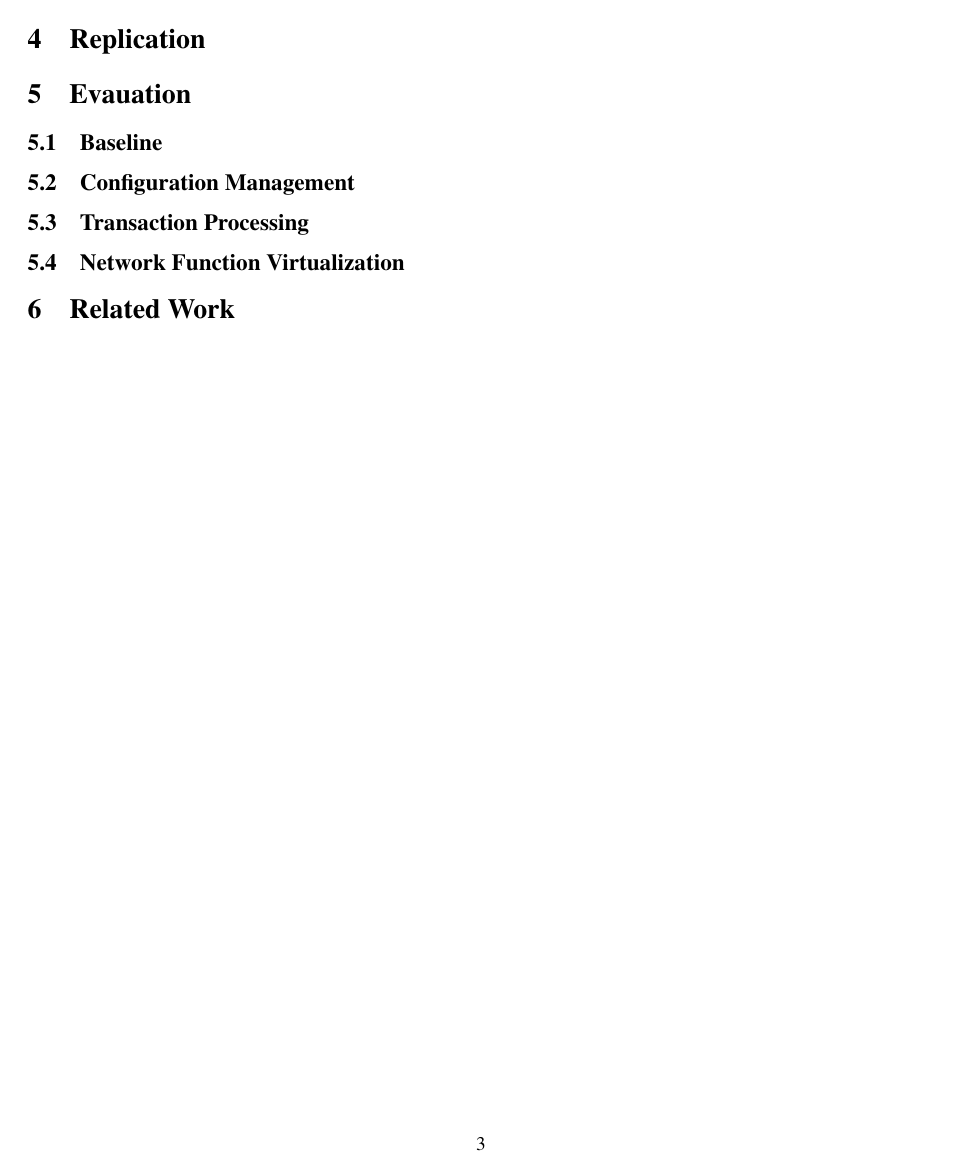
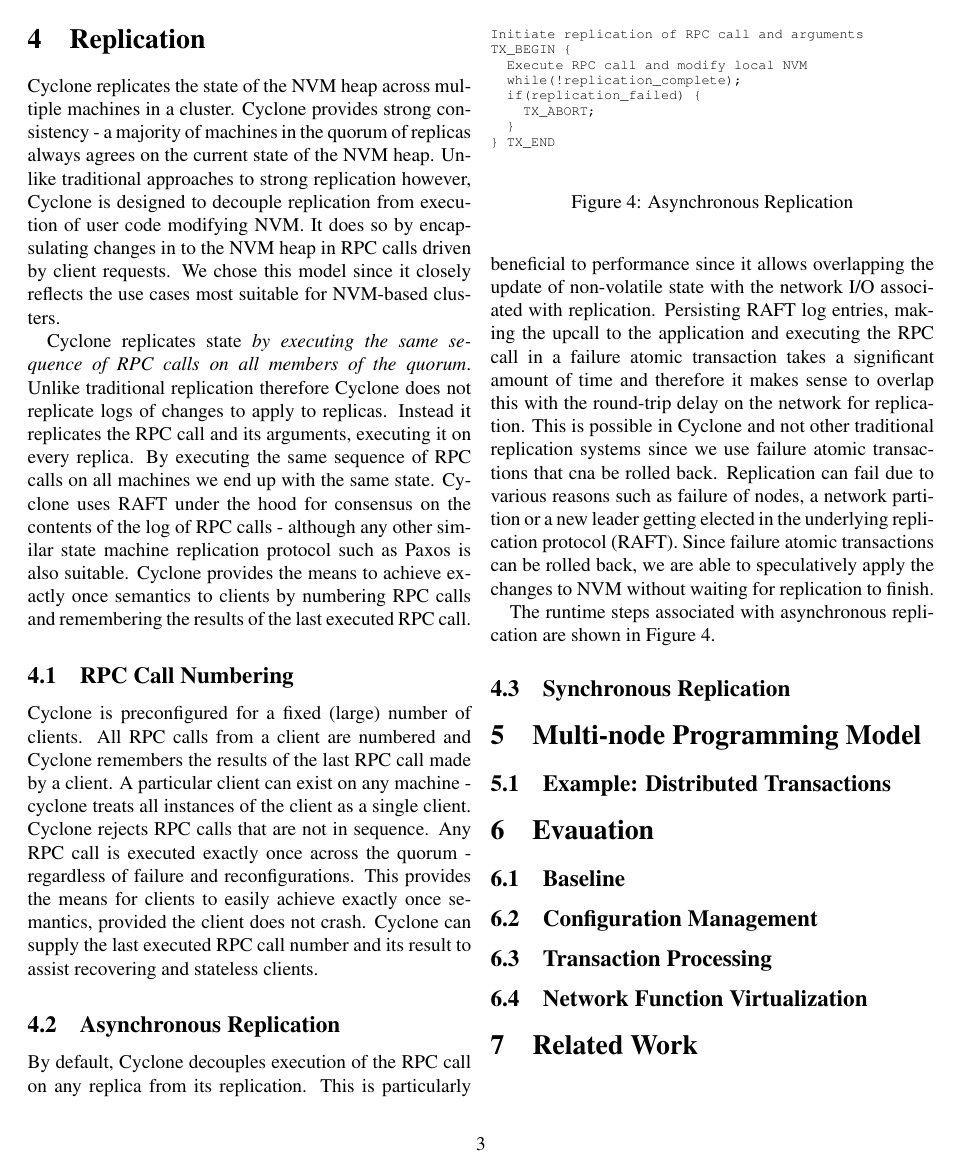
Before and after one commit to sdulloor/cyclone, a LaTeX paper (paper/paper.tex): page 3 of 3. Compiled offline with pdfLaTeX.

Commit message:
More updates to paper.

```diff
--- a/paper/paper.tex
+++ b/paper/paper.tex
@@ -175,6 +175,78 @@ consistent state.
 
 
 \section{Replication}
+Cyclone replicates the state of the NVM heap across multiple machines in a
+cluster. Cyclone provides strong consistency - a majority of machines in the
+quorum of replicas always agrees on the current state of the NVM heap. Unlike
+traditional approaches to strong replication however, Cyclone is designed to
+decouple replication from execution of user code modifying NVM. It does so by
+encapsulating changes in to the NVM heap in RPC calls driven by client requests.
+We chose this model since it closely reflects the use cases most suitable for
+NVM-based clusters.
+
+Cyclone replicates state \emph{by executing the same sequence of RPC calls on
+  all members of the quorum}. Unlike traditional replication therefore Cyclone
+does not replicate logs of changes to apply to replicas. Instead it replicates
+the RPC call and its arguments, executing it on every replica. By executing the
+same sequence of RPC calls on all machines we end up with the same
+state. Cyclone uses RAFT under the hood for consensus on the contents of the log
+of RPC calls - although any other similar state machine replication protocol
+such as Paxos is also suitable. Cyclone provides the means to achieve exactly
+once semantics to clients by numbering RPC calls and remembering the results of
+the last executed RPC call.
+
+\subsection{RPC Call Numbering}
+Cyclone is preconfigured for a fixed (large) number of clients. All RPC calls
+from a client are numbered and Cyclone remembers the results of the last RPC
+call made by a client. A particular client can exist on any machine - cyclone
+treats all instances of the client as a single client. Cyclone rejects RPC calls
+that are not in sequence. Any RPC call is executed exactly once across the
+quorum - regardless of failure and reconfigurations. This provides the means for
+clients to easily achieve exactly once semantics, provided the client does not
+crash. Cyclone can supply the last executed RPC call number and its result to
+assist recovering and stateless clients.
+
+\subsection{Asynchronous Replication}
+By default, Cyclone decouples execution of the RPC call on any replica from its
+replication. This is particularly beneficial to performance since it allows
+overlapping the update of non-volatile state with the network I/O associated
+with replication. Persisting RAFT log entries, making the upcall to the
+application and executing the RPC call in a failure atomic transaction takes a
+significant amount of time and therefore it makes sense to overlap this with the
+round-trip delay on the network for replication. This is possible in Cyclone and
+not other traditional replication systems since we use failure atomic
+transactions that cna be rolled back. Replication can fail due to various
+reasons such as failure of nodes, a network partition or a new leader getting
+elected in the underlying replication protocol (RAFT). Since failure atomic
+transactions can be rolled back, we are able to speculatively apply the changes
+to NVM without waiting for replication to finish.
+
+The runtime steps associated with asynchronous replication are shown in
+Figure~\ref{fig:async_rep}.
+
+\begin{figure}
+{\scriptsize
+\begin{verbatim}
+Initiate replication of RPC call and arguments
+TX_BEGIN {
+  Execute RPC call and modify local NVM
+  while(!replication_complete);
+  if(replication_failed) {
+    TX_ABORT;
+  }
+} TX_END
+\end{verbatim}
+}
+\caption{Asynchronous Replication}
+\label{fig:async_rep}
+\end{figure}
+
+\subsection{Synchronous Replication}
+
+
+\section{Multi-node Programming Model}
+
+\subsection{Example: Distributed Transactions}
 
 \section{Evauation}
 
```
Also changed, not shown: paper/paper.tex (2 more changed lines).
